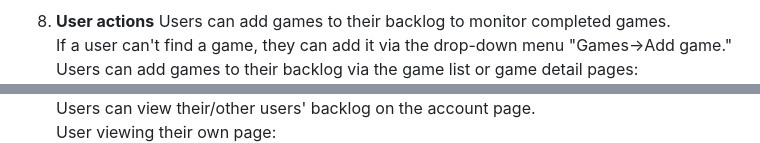
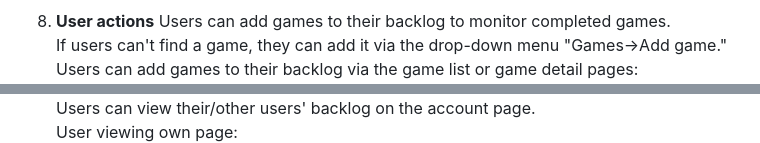
Before and after one commit to nsdNite/game_backlog_site, a Markdown page: README.md, 2 parts joined by grey strips. Rendered like a GitHub page.

```diff
--- a/README.md
+++ b/README.md
@@ -65,12 +65,12 @@ Note: categories are for further extension of site.
 
 8. **User actions**
    Users can add games to their backlog to monitor completed games.<br>
-   If a user can't find a game, they can add it via the drop-down menu "Games->Add game."<br>
+   If users can't find a game, they can add it via the drop-down menu "Games->Add game."<br>
    Users can add games to their backlog via the game list or game detail pages:<br>
    ![Image 9](readme_media/img_8.png)<br>
    ![img_9.png](readme_media/img_9.png)<br>
    Users can view their/other users' backlog on the account page.<br>
-   User viewing their own page:<br>
+   User viewing own page:<br>
    ![Image 10](readme_media/img_10.png)<br>
    User viewing another user's page:<br>
    ![Image 11](readme_media/img_11.png)<br>
```
Also changed, not shown: other parts of README.md (+6 -6 lines).
